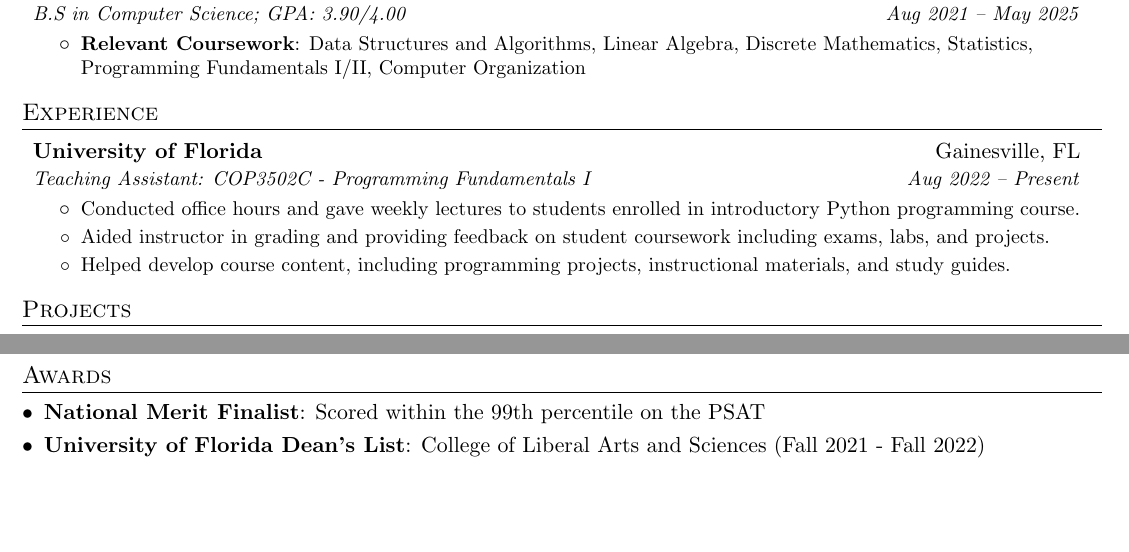
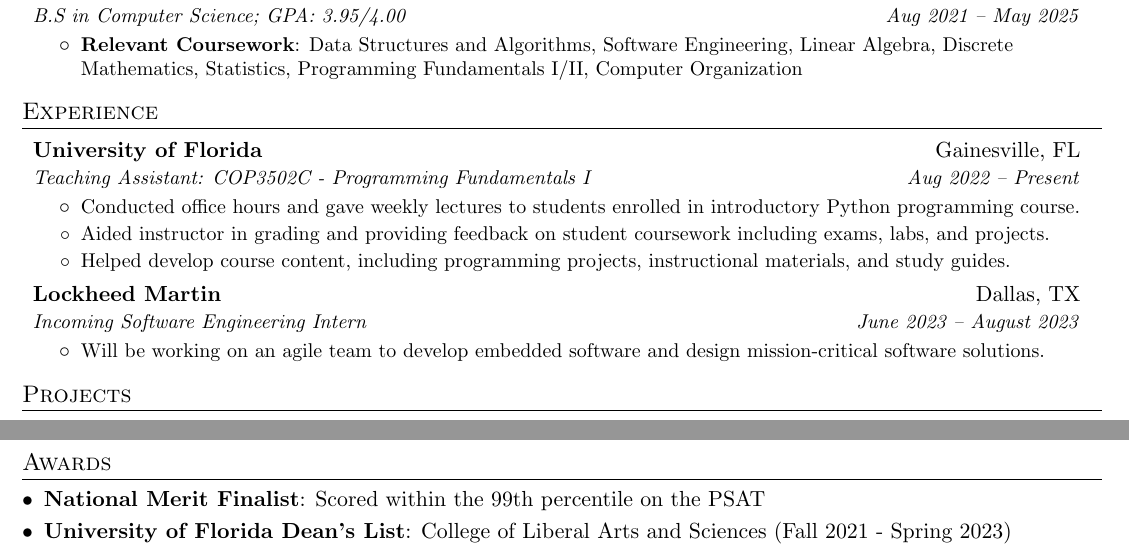
Before and after one commit to mtu4172/resume, a LaTeX CV (Resume.tex): two parts of the page, joined at a grey line, cut so that both start at the same text, the shorter picture padded with empty space. Compiled offline with pdfLaTeX.

Commit message:
updated gpa

```diff
--- a/Resume.tex
+++ b/Resume.tex
@@ -109,10 +109,17 @@
   \resumeSubHeadingListStart
     \resumeSubheading
       {University of Florida}{Gainesville, FL}
-      {B.S in Computer Science; GPA: 3.90/4.00}{Aug 2021 -- May 2025}
+      {B.S in Computer Science; GPA: 3.95/4.00}{Aug 2021 -- May 2025}
     \resumeItemListStart
         \resumeItem{Relevant Coursework}
-            {Data Structures and Algorithms, Linear Algebra, Discrete Mathematics, Statistics, Programming Fundamentals I/II, Computer Organization}
+            {Data Structures and Algorithms,
+            Software Engineering,
+            Linear Algebra,
+            Discrete Mathematics,
+            Statistics,
+            Programming Fundamentals I/II,
+            Computer Organization
+            }
     \resumeItemListEnd
   \resumeSubHeadingListEnd
 
@@ -130,7 +137,13 @@
         \resumeItemExperience
           {Helped develop course content, including programming projects, instructional materials, and study guides.}
         \resumeItemListEnd
-
+      \resumeSubheading
+      {Lockheed Martin}{Dallas, TX}
+      {Incoming Software Engineering Intern}{June 2023 -- August 2023}
+      \resumeItemListStart
+        \resumeItemExperience
+          {Will be working on an agile team to develop embedded software and design mission-critical software solutions.}
+        \resumeItemListEnd
   \resumeSubHeadingListEnd
 
 %-----------Projects-----------------
@@ -200,7 +213,7 @@
     \resumeSubItemSkills{National Merit Finalist}
       {Scored within the 99th percentile on the PSAT}
     \resumeSubItemSkills{University of Florida Dean's List}
-      {College of Liberal Arts and Sciences (Fall 2021 - Fall 2022)}
+      {College of Liberal Arts and Sciences (Fall 2021 - Spring 2023)}
   \resumeSubHeadingListEnd
 
 \end{document}
```
Also changed, not shown: Resume.pdf, 3 other files.
